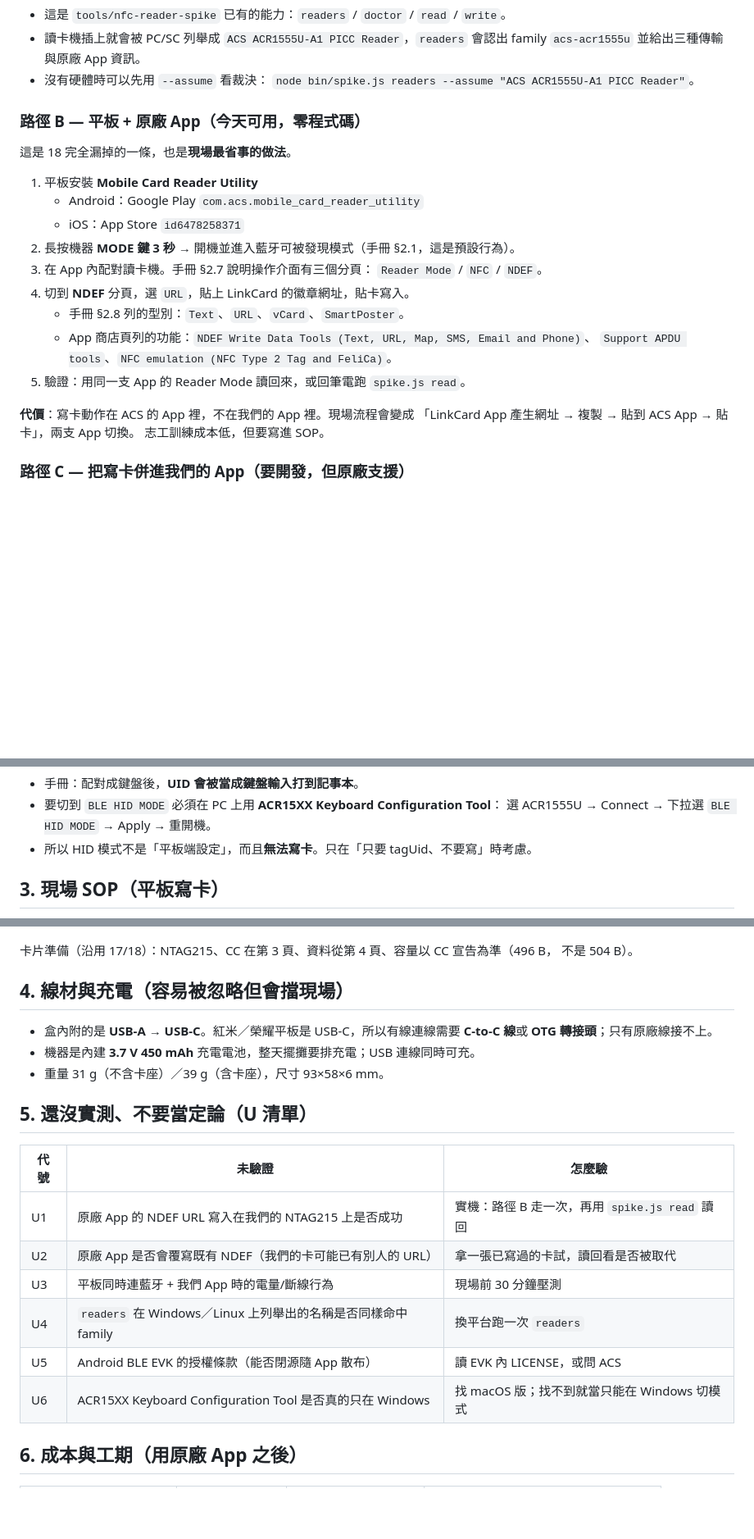
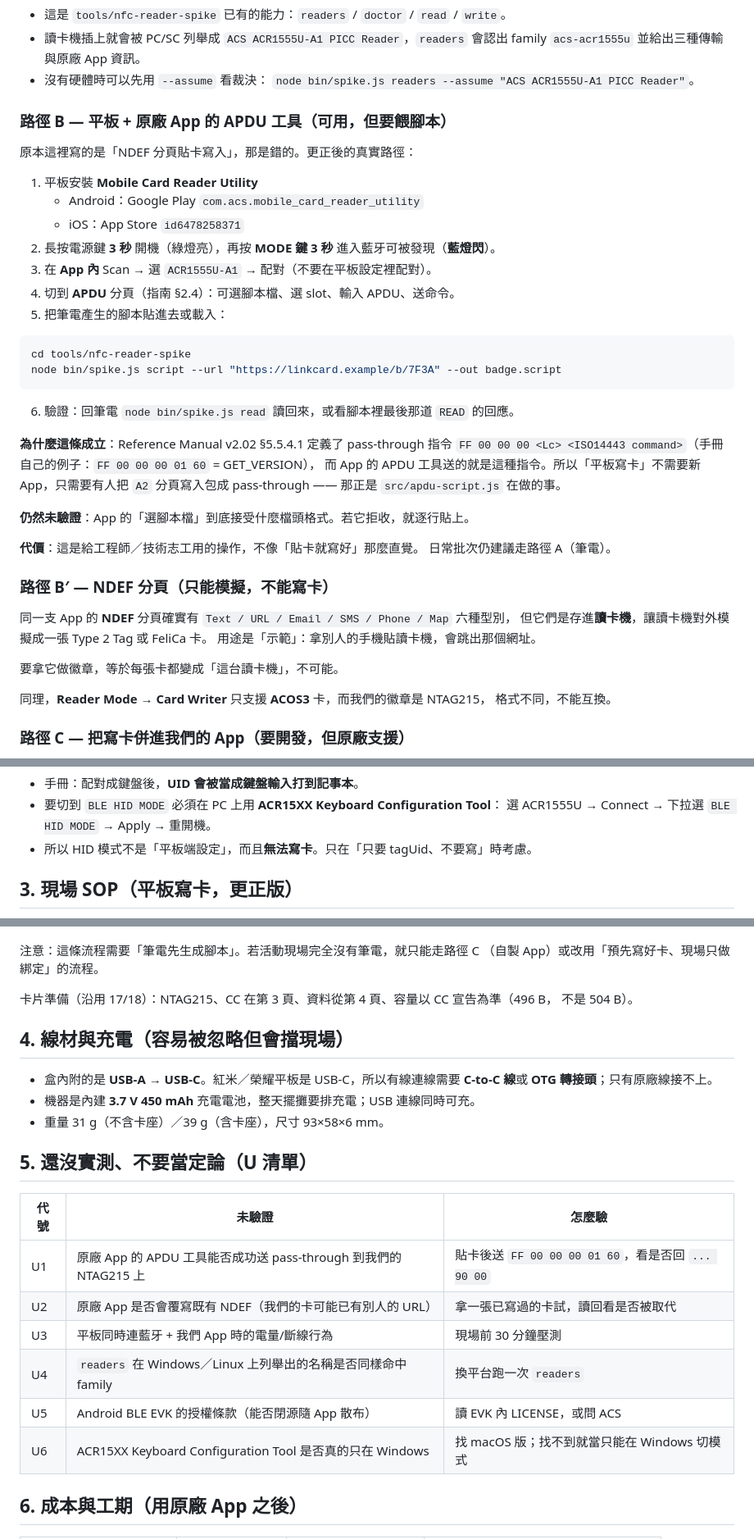
Before and after one commit to Chonwai/NFC_LinkCard_Event_Admin_App_Expo, a Markdown page: docs/research/19-writing-badges-from-nfc-less-tablets.md, 3 parts joined by grey strips. Shown at 82% size. Rendered like a GitHub page; blank space fills up the shorter version.

````diff
--- a/docs/research/19-writing-badges-from-nfc-less-tablets.md
+++ b/docs/research/19-writing-badges-from-nfc-less-tablets.md
@@ -50,25 +67,45 @@ flowchart TD
 - 沒有硬體時可以先用 `--assume` 看裁決：
   `node bin/spike.js readers --assume "ACS ACR1555U-A1 PICC Reader"`。
 
-### 路徑 B — 平板 + 原廠 App（今天可用，零程式碼）
+### 路徑 B — 平板 + 原廠 App 的 **APDU 工具**（可用，但要餵腳本）
 
-這是 18 完全漏掉的一條，也是**現場最省事的做法**。
+原本這裡寫的是「NDEF 分頁貼卡寫入」，那是錯的。更正後的真實路徑：
 
 1. 平板安裝 **Mobile Card Reader Utility**
    - Android：Google Play `com.acs.mobile_card_reader_utility`
    - iOS：App Store `id6478258371`
-2. 長按機器 **MODE 鍵 3 秒** → 開機並進入藍牙可被發現模式（手冊 §2.1，這是預設行為）。
-3. 在 App 內配對讀卡機。手冊 §2.7 說明操作介面有三個分頁：
-   `Reader Mode` / `NFC` / `NDEF`。
-4. 切到 **NDEF** 分頁，選 `URL`，貼上 LinkCard 的徽章網址，貼卡寫入。
-   - 手冊 §2.8 列的型別：`Text`、`URL`、`vCard`、`SmartPoster`。
-   - App 商店頁列的功能：`NDEF Write Data Tools (Text, URL, Map, SMS, Email and Phone)`、
-     `Support APDU tools`、`NFC emulation (NFC Type 2 Tag and FeliCa)`。
-5. 驗證：用同一支 App 的 Reader Mode 讀回來，或回筆電跑 `spike.js read`。
+2. 長按電源鍵 **3 秒** 開機（綠燈亮），再按 **MODE 鍵 3 秒** 進入藍牙可被發現（**藍燈閃**）。
+3. 在 **App 內** Scan → 選 `ACR1555U-A1` → 配對（不要在平板設定裡配對）。
+4. 切到 **APDU** 分頁（指南 §2.4）：可選腳本檔、選 slot、輸入 APDU、送命令。
+5. 把筆電產生的腳本貼進去或載入：
 
-**代價**：寫卡動作在 ACS 的 App 裡，不在我們的 App 裡。現場流程會變成
-「LinkCard App 產生網址 → 複製 → 貼到 ACS App → 貼卡」，兩支 App 切換。
-志工訓練成本低，但要寫進 SOP。
+```bash
+cd tools/nfc-reader-spike
+node bin/spike.js script --url "https://linkcard.example/b/7F3A" --out badge.script
+```
+
+6. 驗證：回筆電 `node bin/spike.js read` 讀回來，或看腳本裡最後那道 `READ` 的回應。
+
+**為什麼這條成立**：Reference Manual v2.02 §5.5.4.1 定義了 pass-through 指令
+`FF 00 00 00 <Lc> <ISO14443 command>`（手冊自己的例子：`FF 00 00 00 01 60` = GET_VERSION），
+而 App 的 APDU 工具送的就是這種指令。所以「平板寫卡」不需要新 App，只需要有人把
+`A2` 分頁寫入包成 pass-through —— 那正是 `src/apdu-script.js` 在做的事。
+
+**仍然未驗證**：App 的「選腳本檔」到底接受什麼檔頭格式。若它拒收，就逐行貼上。
+
+**代價**：這是給工程師／技術志工用的操作，不像「貼卡就寫好」那麼直覺。
+日常批次仍建議走路徑 A（筆電）。
+
+### 路徑 B′ — NDEF 分頁（只能模擬，不能寫卡）
+
+同一支 App 的 **NDEF** 分頁確實有 `Text / URL / Email / SMS / Phone / Map` 六種型別，
+但它們是存進**讀卡機**，讓讀卡機對外模擬成一張 Type 2 Tag 或 FeliCa 卡。
+用途是「示範」：拿別人的手機貼讀卡機，會跳出那個網址。
+
+要拿它做徽章，等於每張卡都變成「這台讀卡機」，不可能。
+
+同理，**Reader Mode → Card Writer** 只支援 **ACOS3** 卡，而我們的徽章是 NTAG215，
+格式不同，不能互換。
 
 ### 路徑 C — 把寫卡併進我們的 App（要開發，但原廠支援）
 
@@ -87,7 +124,7 @@ flowchart TD
   選 ACR1555U → Connect → 下拉選 `BLE HID MODE` → Apply → 重開機。
 - 所以 HID 模式不是「平板端設定」，而且**無法寫卡**。只在「只要 tagUid、不要寫」時考慮。
 
-## 3. 現場 SOP（平板寫卡）
+## 3. 現場 SOP（平板寫卡，更正版）
 
 ```mermaid
 sequenceDiagram
@@ -109,4 +150,7 @@ sequenceDiagram
 ```
+
+注意：這條流程需要「筆電先生成腳本」。若活動現場完全沒有筆電，就只能走路徑 C
+（自製 App）或改用「預先寫好卡、現場只做綁定」的流程。
 
 卡片準備（沿用 17/18）：NTAG215、CC 在第 3 頁、資料從第 4 頁、容量以 CC 宣告為準（496 B，
 不是 504 B）。
@@ -120,14 +164,14 @@ sequenceDiagram
 
 ## 5. 還沒實測、不要當定論（U 清單）
 
-| 代號 | 未驗證                                                        | 怎麼驗                                         |
-| ---- | ------------------------------------------------------------- | ---------------------------------------------- |
-| U1   | 原廠 App 的 NDEF URL 寫入在我們的 NTAG215 上是否成功          | 實機：路徑 B 走一次，再用 `spike.js read` 讀回 |
-| U2   | 原廠 App 是否會覆寫既有 NDEF（我們的卡可能已有別人的 URL）    | 拿一張已寫過的卡試，讀回看是否被取代           |
-| U3   | 平板同時連藍牙 + 我們 App 時的電量/斷線行為                   | 現場前 30 分鐘壓測                             |
-| U4   | `readers` 在 Windows／Linux 上列舉出的名稱是否同樣命中 family | 換平台跑一次 `readers`                         |
-| U5   | Android BLE EVK 的授權條款（能否閉源隨 App 散布）             | 讀 EVK 內 LICENSE，或問 ACS                    |
-| U6   | ACR15XX Keyboard Configuration Tool 是否真的只在 Windows      | 找 macOS 版；找不到就當只能在 Windows 切模式   |
+| 代號 | 未驗證                                                           | 怎麼驗                                             |
+| ---- | ---------------------------------------------------------------- | -------------------------------------------------- |
+| U1   | 原廠 App 的 APDU 工具能否成功送 pass-through 到我們的 NTAG215 上 | 貼卡後送 `FF 00 00 00 01 60`，看是否回 `... 90 00` |
+| U2   | 原廠 App 是否會覆寫既有 NDEF（我們的卡可能已有別人的 URL）       | 拿一張已寫過的卡試，讀回看是否被取代               |
+| U3   | 平板同時連藍牙 + 我們 App 時的電量/斷線行為                      | 現場前 30 分鐘壓測                                 |
+| U4   | `readers` 在 Windows／Linux 上列舉出的名稱是否同樣命中 family    | 換平台跑一次 `readers`                             |
+| U5   | Android BLE EVK 的授權條款（能否閉源隨 App 散布）                | 讀 EVK 內 LICENSE，或問 ACS                        |
+| U6   | ACR15XX Keyboard Configuration Tool 是否真的只在 Windows         | 找 macOS 版；找不到就當只能在 Windows 切模式       |
 
 ## 6. 成本與工期（用原廠 App 之後）
 
````
Also changed, not shown: other parts of docs/research/19-writing-badges-from-nfc-less-tablets.md (+43 -22 lines).
